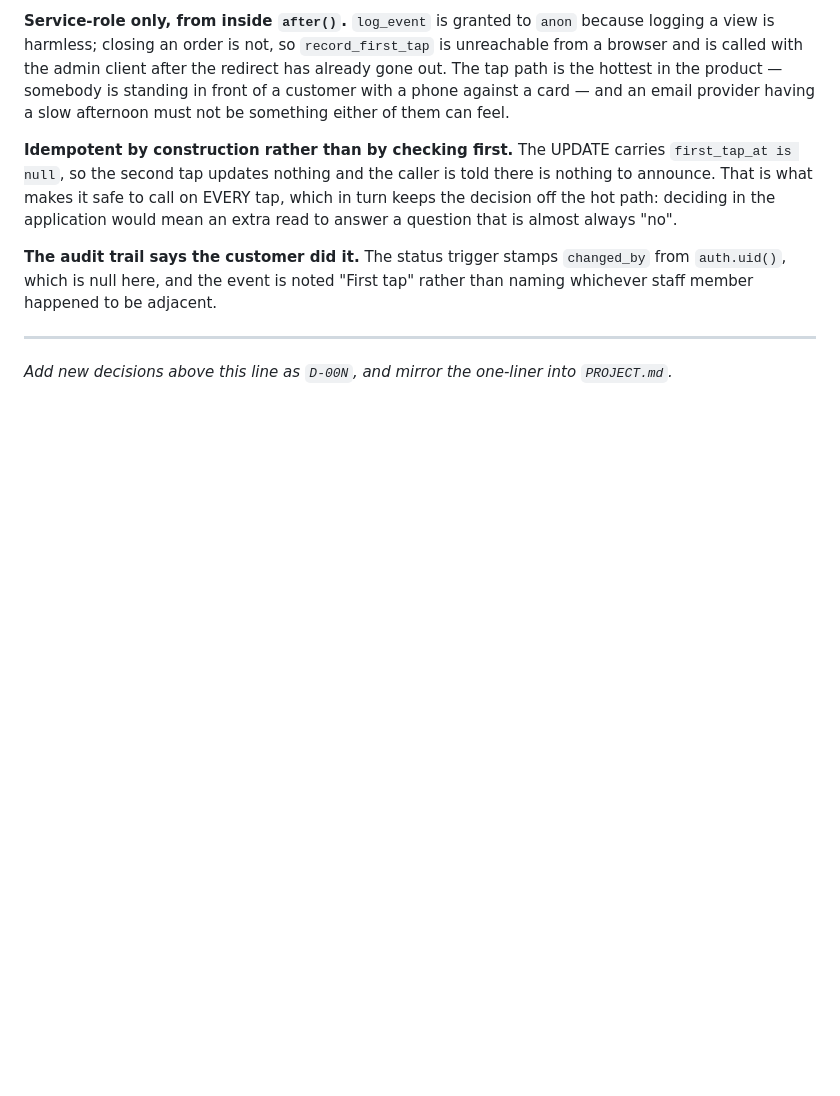
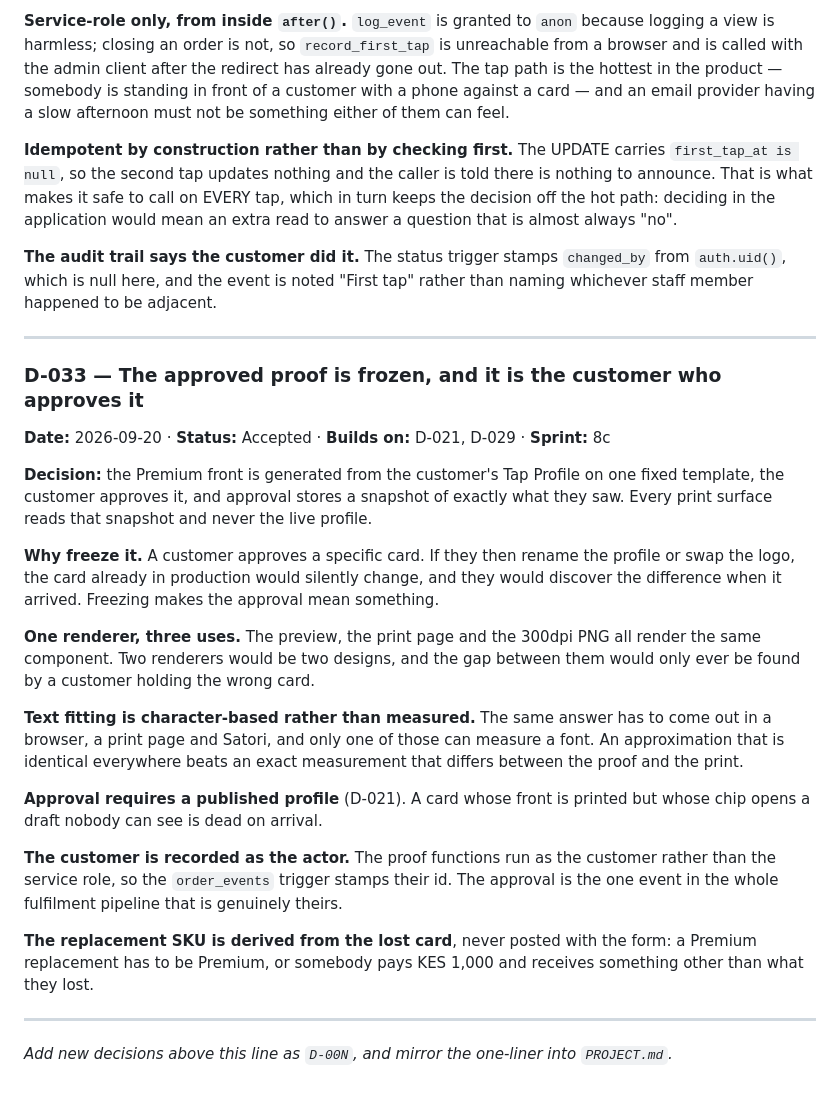
Before and after one commit to Kelvin-dev001/taptap, a Markdown page: docs/decision-log.md, the part around the change. Rendered like a GitHub page; blank space fills up the shorter version.

```diff
--- a/docs/decision-log.md
+++ b/docs/decision-log.md
@@ -982,5 +982,37 @@ whichever staff member happened to be adjacent.
 
 ---
 
+### D-033 — The approved proof is frozen, and it is the customer who approves it
+**Date:** 2026-09-20 · **Status:** Accepted · **Builds on:** D-021, D-029 · **Sprint:** 8c
+
+**Decision:** the Premium front is generated from the customer's Tap Profile on one fixed
+template, the customer approves it, and approval stores a snapshot of exactly what they saw.
+Every print surface reads that snapshot and never the live profile.
+
+**Why freeze it.** A customer approves a specific card. If they then rename the profile or swap
+the logo, the card already in production would silently change, and they would discover the
+difference when it arrived. Freezing makes the approval mean something.
+
+**One renderer, three uses.** The preview, the print page and the 300dpi PNG all render the same
+component. Two renderers would be two designs, and the gap between them would only ever be found
+by a customer holding the wrong card.
+
+**Text fitting is character-based rather than measured.** The same answer has to come out in a
+browser, a print page and Satori, and only one of those can measure a font. An approximation that
+is identical everywhere beats an exact measurement that differs between the proof and the print.
+
+**Approval requires a published profile** (D-021). A card whose front is printed but whose chip
+opens a draft nobody can see is dead on arrival.
+
+**The customer is recorded as the actor.** The proof functions run as the customer rather than
+the service role, so the `order_events` trigger stamps their id. The approval is the one event in
+the whole fulfilment pipeline that is genuinely theirs.
+
+**The replacement SKU is derived from the lost card**, never posted with the form: a Premium
+replacement has to be Premium, or somebody pays KES 1,000 and receives something other than what
+they lost.
+
+---
+
 _Add new decisions above this line as `D-00N`, and mirror the one-liner into
 `PROJECT.md`._
```
Also changed, not shown: PROJECT.md (+6 -1 lines), docs/sprint-8c-premium-replacements.md (added, +150 -0 lines).
